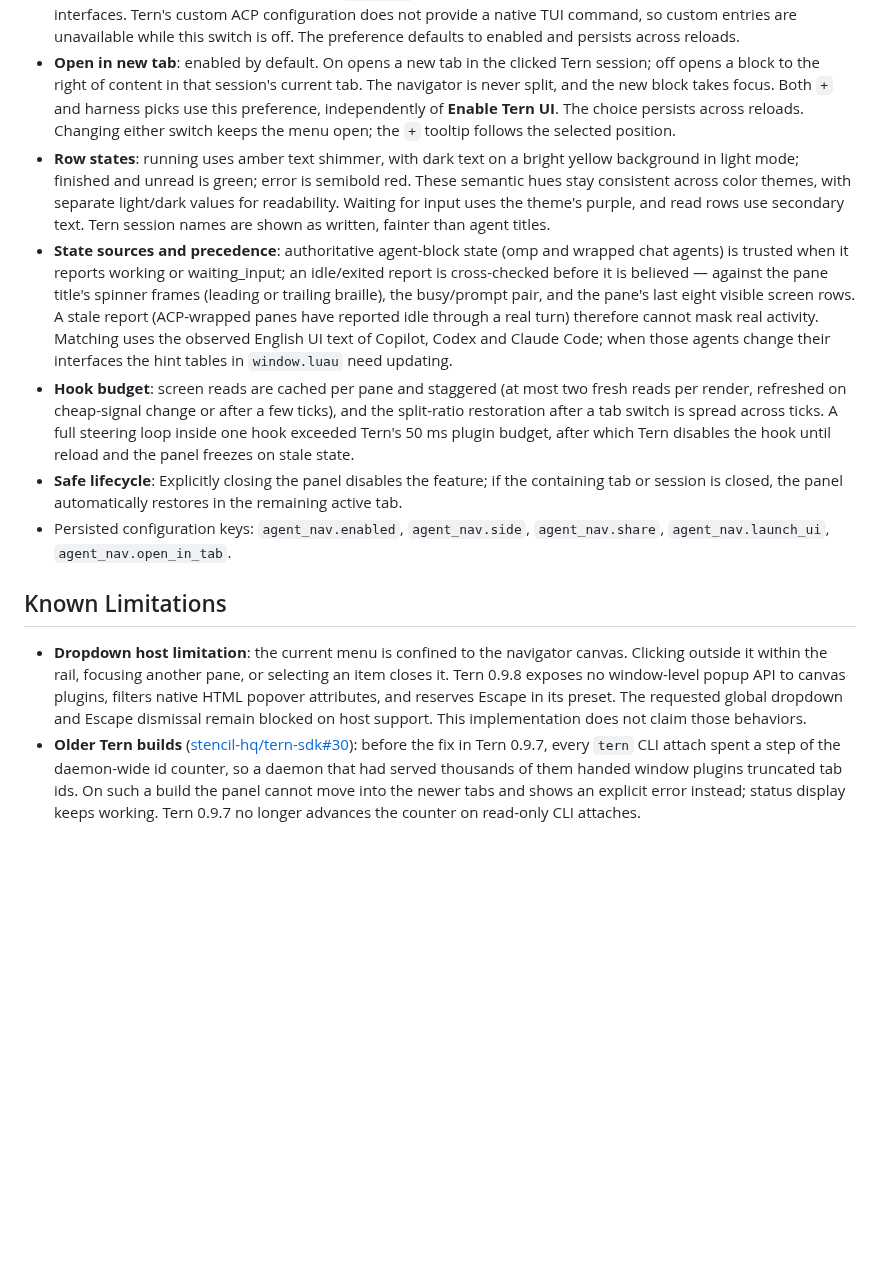
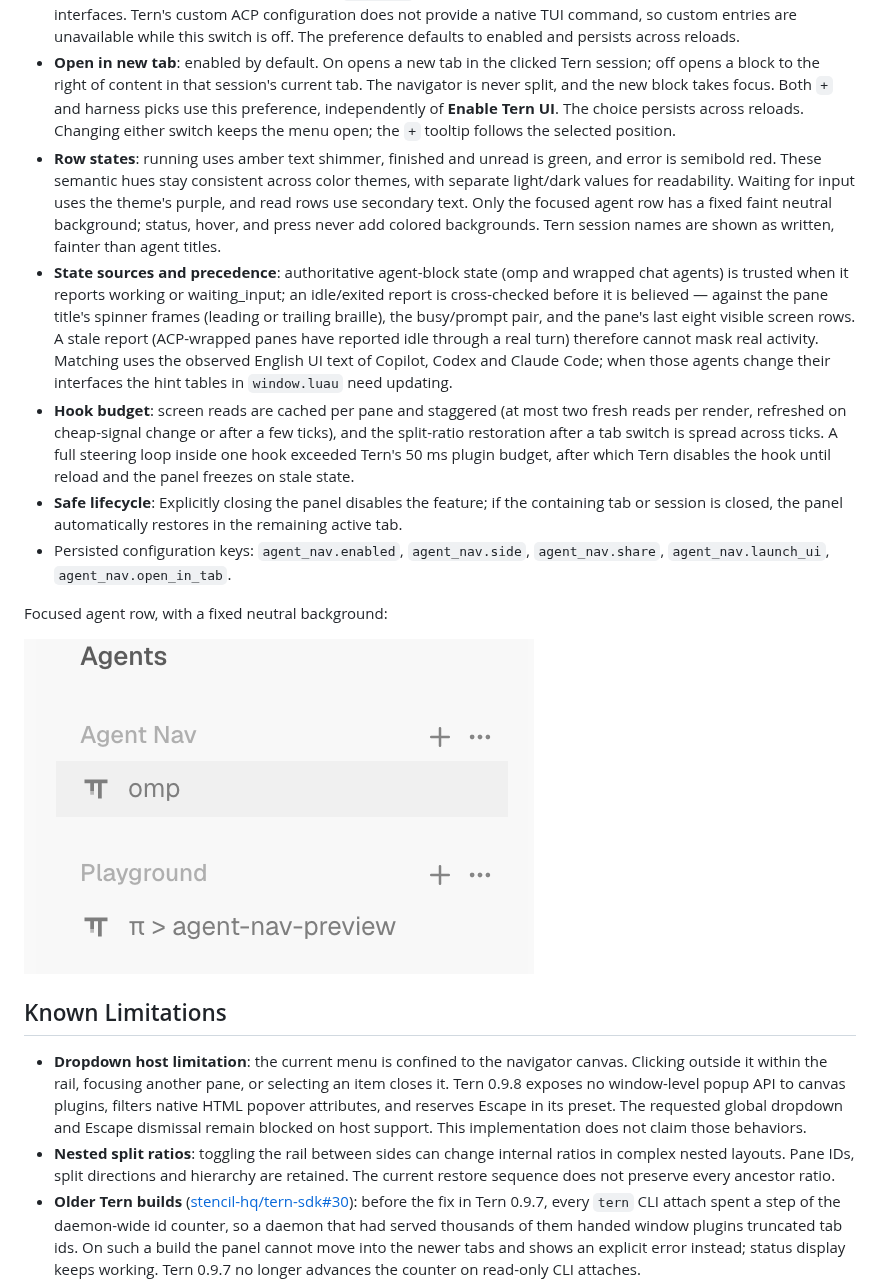
Before and after one commit to Arcadia822/tern-agent-nav, a Markdown page: README.md, the part around one of its changes. GitHub-like rendering; pictures changed too: docs/screenshot-focused.png (added); blank space fills up the shorter version.

```diff
--- a/README.md
+++ b/README.md
@@ -20,15 +20,20 @@ A compact navigator panel for [Tern](https://stencil.so/tern) showing agents gro
 - **Harness menu**: OMP comes first, followed by Tern's built-in Claude Code, Codex, and GitHub Copilot registrations and your `agents.custom` entries. Known names use their harness icon. Other names use a first-character avatar. The menu opens over the rows without moving them.
 - **Enable Tern UI**: controls how agents launched by the menu and `+` run. When enabled, omp uses Tern's native frontend and other agents open through `tern acp`. When disabled, omp and the built-in CLIs use their terminal interfaces. Tern's custom ACP configuration does not provide a native TUI command, so custom entries are unavailable while this switch is off. The preference defaults to enabled and persists across reloads.
 - **Open in new tab**: enabled by default. On opens a new tab in the clicked Tern session; off opens a block to the right of content in that session's current tab. The navigator is never split, and the new block takes focus. Both `+` and harness picks use this preference, independently of **Enable Tern UI**. The choice persists across reloads. Changing either switch keeps the menu open; the `+` tooltip follows the selected position.
-- **Row states**: running uses amber text shimmer, with dark text on a bright yellow background in light mode; finished and unread is green; error is semibold red. These semantic hues stay consistent across color themes, with separate light/dark values for readability. Waiting for input uses the theme's purple, and read rows use secondary text. Tern session names are shown as written, fainter than agent titles.
+- **Row states**: running uses amber text shimmer, finished and unread is green, and error is semibold red. These semantic hues stay consistent across color themes, with separate light/dark values for readability. Waiting for input uses the theme's purple, and read rows use secondary text. Only the focused agent row has a fixed faint neutral background; status, hover, and press never add colored backgrounds. Tern session names are shown as written, fainter than agent titles.
 - **State sources and precedence**: authoritative agent-block state (omp and wrapped chat agents) is trusted when it reports working or waiting_input; an idle/exited report is cross-checked before it is believed — against the pane title's spinner frames (leading or trailing braille), the busy/prompt pair, and the pane's last eight visible screen rows. A stale report (ACP-wrapped panes have reported idle through a real turn) therefore cannot mask real activity. Matching uses the observed English UI text of Copilot, Codex and Claude Code; when those agents change their interfaces the hint tables in `window.luau` need updating.
 - **Hook budget**: screen reads are cached per pane and staggered (at most two fresh reads per render, refreshed on cheap-signal change or after a few ticks), and the split-ratio restoration after a tab switch is spread across ticks. A full steering loop inside one hook exceeded Tern's 50 ms plugin budget, after which Tern disables the hook until reload and the panel freezes on stale state.
 - **Safe lifecycle**: Explicitly closing the panel disables the feature; if the containing tab or session is closed, the panel automatically restores in the remaining active tab.
 - Persisted configuration keys: `agent_nav.enabled`, `agent_nav.side`, `agent_nav.share`, `agent_nav.launch_ui`, `agent_nav.open_in_tab`.
 
+Focused agent row, with a fixed neutral background:
+
+![Focused agent row](docs/screenshot-focused.png)
+
 ## Known Limitations
 
 - **Dropdown host limitation**: the current menu is confined to the navigator canvas. Clicking outside it within the rail, focusing another pane, or selecting an item closes it. Tern 0.9.8 exposes no window-level popup API to canvas plugins, filters native HTML popover attributes, and reserves Escape in its preset. The requested global dropdown and Escape dismissal remain blocked on host support. This implementation does not claim those behaviors.
+- **Nested split ratios**: toggling the rail between sides can change internal ratios in complex nested layouts. Pane IDs, split directions and hierarchy are retained. The current restore sequence does not preserve every ancestor ratio.
 - **Older Tern builds** ([stencil-hq/tern-sdk#30](https://github.com/stencil-hq/tern-sdk/issues/30)): before the fix in Tern 0.9.7, every `tern` CLI attach spent a step of the daemon-wide id counter, so a daemon that had served thousands of them handed window plugins truncated tab ids. On such a build the panel cannot move into the newer tabs and shows an explicit error instead; status display keeps working. Tern 0.9.7 no longer advances the counter on read-only CLI attaches.
 - **Screen-hint matching**: status detection for terminal agents matches the observed English UI text of Copilot, Codex and Claude Code (see the hint tables in `window.luau`). A localized or reworded agent interface can hide a running or waiting state until the hints are updated.
 - A Copilot pane whose monthly quota is exhausted shows as a plain finished row; it is not misreported as running.
```
Also changed, not shown: other parts of README.md (+1 -1 lines), docs/screenshot.png, 7 other files.
